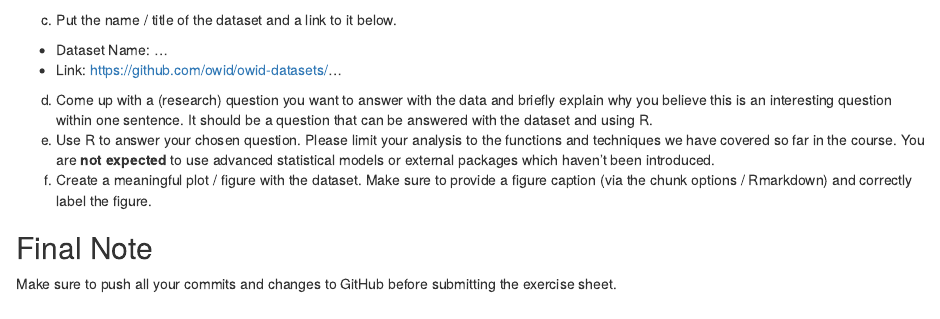
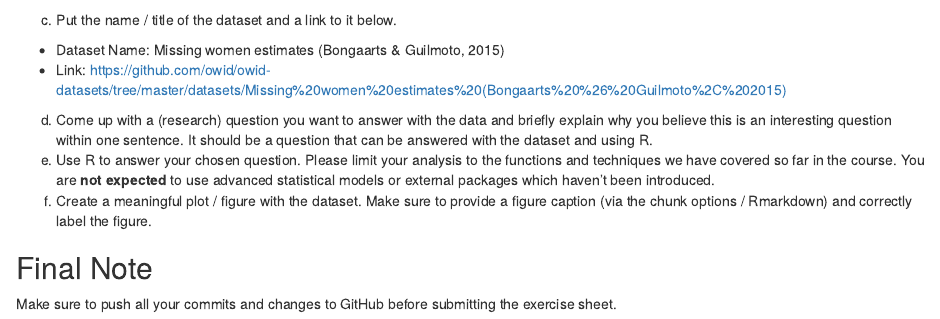
Before and after one commit to Friedikr/exeRcise-sheet-3, an R Markdown document (gradedexercise3_krois.Rmd): the page in a window 1100 px wide, from 4210 px down. Rendered offline with R 4.5, knitr and Pandoc, with nearby package versions; some code elsewhere in the file could not run offline.

Commit message:
3c) finished

```diff
--- a/gradedexercise3_krois.Rmd
+++ b/gradedexercise3_krois.Rmd
@@ -229,8 +229,8 @@ head(missing_women)
 
 c)  Put the name / title of the dataset and a link to it below.
 
--   Dataset Name: ...
--   Link: <https://github.com/owid/owid-datasets/>...
+-   Dataset Name: Missing women estimates (Bongaarts & Guilmoto, 2015)
+-   Link: <https://github.com/owid/owid-datasets/tree/master/datasets/Missing%20women%20estimates%20(Bongaarts%20%26%20Guilmoto%2C%202015)>
 
 d)  Come up with a (research) question you want to answer with the data
     and briefly explain why you believe this is an interesting question
```
